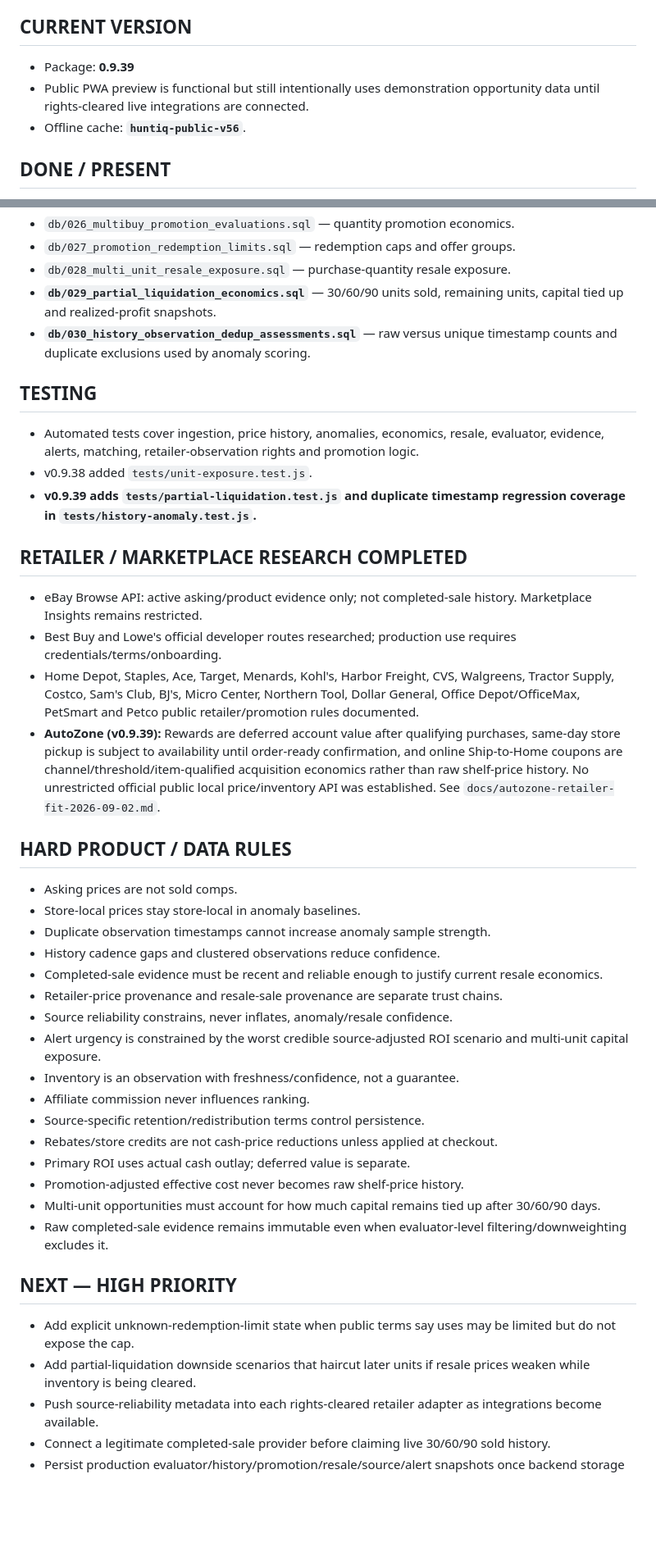
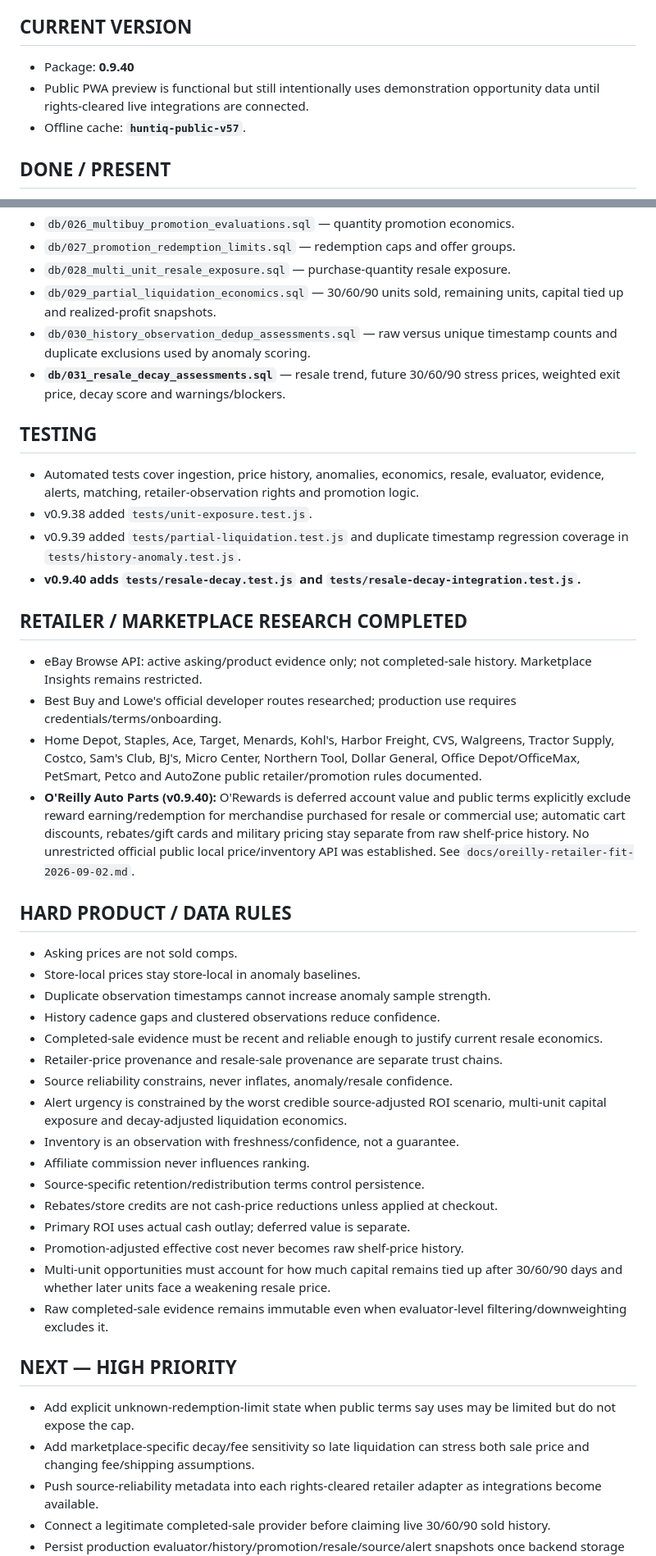
Before and after one commit to huntiqapp-tech/huntiq, a Markdown page: PROJECT_STATUS.md, 2 parts joined by grey strips. Shown at 82% size. Drawn GitHub-style; blank space fills up the shorter version.

Commit message:
Update project status for 0.9.40

```diff
--- a/PROJECT_STATUS.md
+++ b/PROJECT_STATUS.md
@@ -3,9 +3,9 @@
 Last established from repository and product handoff: 2026-09-02. This is the living handoff and must be updated after meaningful work.
 
 ## CURRENT VERSION
-- Package: **0.9.39**
+- Package: **0.9.40**
 - Public PWA preview is functional but still intentionally uses demonstration opportunity data until rights-cleared live integrations are connected.
-- Offline cache: **`huntiq-public-v56`**.
+- Offline cache: **`huntiq-public-v57`**.
 
 ## DONE / PRESENT
 - Mobile-first installable PWA with offline service worker and browser-persistent watchlist.
@@ -39,19 +40,21 @@ Last established from repository and product handoff: 2026-09-02. This is the li
 - `db/026_multibuy_promotion_evaluations.sql` — quantity promotion economics.
 - `db/027_promotion_redemption_limits.sql` — redemption caps and offer groups.
 - `db/028_multi_unit_resale_exposure.sql` — purchase-quantity resale exposure.
-- **`db/029_partial_liquidation_economics.sql`** — 30/60/90 units sold, remaining units, capital tied up and realized-profit snapshots.
-- **`db/030_history_observation_dedup_assessments.sql`** — raw versus unique timestamp counts and duplicate exclusions used by anomaly scoring.
+- `db/029_partial_liquidation_economics.sql` — 30/60/90 units sold, remaining units, capital tied up and realized-profit snapshots.
+- `db/030_history_observation_dedup_assessments.sql` — raw versus unique timestamp counts and duplicate exclusions used by anomaly scoring.
+- **`db/031_resale_decay_assessments.sql`** — resale trend, future 30/60/90 stress prices, weighted exit price, decay score and warnings/blockers.
 
 ## TESTING
 - Automated tests cover ingestion, price history, anomalies, economics, resale, evaluator, evidence, alerts, matching, retailer-observation rights and promotion logic.
 - v0.9.38 added `tests/unit-exposure.test.js`.
-- **v0.9.39 adds `tests/partial-liquidation.test.js` and duplicate timestamp regression coverage in `tests/history-anomaly.test.js`.**
+- v0.9.39 added `tests/partial-liquidation.test.js` and duplicate timestamp regression coverage in `tests/history-anomaly.test.js`.
+- **v0.9.40 adds `tests/resale-decay.test.js` and `tests/resale-decay-integration.test.js`.**
 
 ## RETAILER / MARKETPLACE RESEARCH COMPLETED
 - eBay Browse API: active asking/product evidence only; not completed-sale history. Marketplace Insights remains restricted.
 - Best Buy and Lowe's official developer routes researched; production use requires credentials/terms/onboarding.
-- Home Depot, Staples, Ace, Target, Menards, Kohl's, Harbor Freight, CVS, Walgreens, Tractor Supply, Costco, Sam's Club, BJ's, Micro Center, Northern Tool, Dollar General, Office Depot/OfficeMax, PetSmart and Petco public retailer/promotion rules documented.
-- **AutoZone (v0.9.39):** Rewards are deferred account value after qualifying purchases, same-day store pickup is subject to availability until order-ready confirmation, and online Ship-to-Home coupons are channel/threshold/item-qualified acquisition economics rather than raw shelf-price history. No unrestricted official public local price/inventory API was established. See `docs/autozone-retailer-fit-2026-09-02.md`.
+- Home Depot, Staples, Ace, Target, Menards, Kohl's, Harbor Freight, CVS, Walgreens, Tractor Supply, Costco, Sam's Club, BJ's, Micro Center, Northern Tool, Dollar General, Office Depot/OfficeMax, PetSmart, Petco and AutoZone public retailer/promotion rules documented.
+- **O'Reilly Auto Parts (v0.9.40):** O'Rewards is deferred account value and public terms explicitly exclude reward earning/redemption for merchandise purchased for resale or commercial use; automatic cart discounts, rebates/gift cards and military pricing stay separate from raw shelf-price history. No unrestricted official public local price/inventory API was established. See `docs/oreilly-retailer-fit-2026-09-02.md`.
 
 ## HARD PRODUCT / DATA RULES
 - Asking prices are not sold comps.
@@ -61,19 +64,19 @@ Last established from repository and product handoff: 2026-09-02. This is the li
 - Completed-sale evidence must be recent and reliable enough to justify current resale economics.
 - Retailer-price provenance and resale-sale provenance are separate trust chains.
 - Source reliability constrains, never inflates, anomaly/resale confidence.
-- Alert urgency is constrained by the worst credible source-adjusted ROI scenario and multi-unit capital exposure.
+- Alert urgency is constrained by the worst credible source-adjusted ROI scenario, multi-unit capital exposure and decay-adjusted liquidation economics.
 - Inventory is an observation with freshness/confidence, not a guarantee.
 - Affiliate commission never influences ranking.
 - Source-specific retention/redistribution terms control persistence.
 - Rebates/store credits are not cash-price reductions unless applied at checkout.
 - Primary ROI uses actual cash outlay; deferred value is separate.
 - Promotion-adjusted effective cost never becomes raw shelf-price history.
-- Multi-unit opportunities must account for how much capital remains tied up after 30/60/90 days.
+- Multi-unit opportunities must account for how much capital remains tied up after 30/60/90 days and whether later units face a weakening resale price.
 - Raw completed-sale evidence remains immutable even when evaluator-level filtering/downweighting excludes it.
 
 ## NEXT — HIGH PRIORITY
 - Add explicit unknown-redemption-limit state when public terms say uses may be limited but do not expose the cap.
-- Add partial-liquidation downside scenarios that haircut later units if resale prices weaken while inventory is being cleared.
+- Add marketplace-specific decay/fee sensitivity so late liquidation can stress both sale price and changing fee/shipping assumptions.
 - Push source-reliability metadata into each rights-cleared retailer adapter as integrations become available.
 - Connect a legitimate completed-sale provider before claiming live 30/60/90 sold history.
 - Persist production evaluator/history/promotion/resale/source/alert snapshots once backend storage is connected.
```
Also changed, not shown: other parts of PROJECT_STATUS.md (+2 -1 lines).
